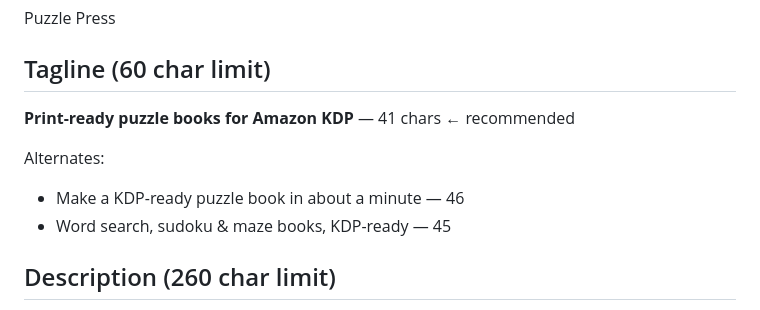
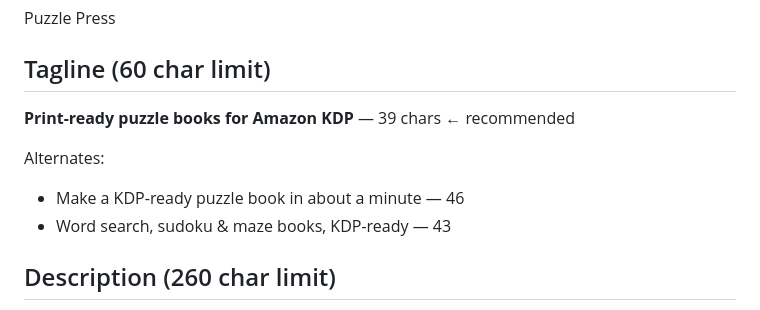
Before and after one commit to walkertbrown/puzzle-press, a Markdown page: marketing/product-hunt.md, the part around the change. Rendered like a GitHub page.

Commit message:
Phase 27 actual; tagline counts

```diff
--- a/marketing/product-hunt.md
+++ b/marketing/product-hunt.md
@@ -12,11 +12,11 @@ Puzzle Press
 
 ## Tagline (60 char limit)
 
-**Print-ready puzzle books for Amazon KDP** — 41 chars ← recommended
+**Print-ready puzzle books for Amazon KDP** — 39 chars ← recommended
 
 Alternates:
 - Make a KDP-ready puzzle book in about a minute — 46
-- Word search, sudoku & maze books, KDP-ready — 45
+- Word search, sudoku & maze books, KDP-ready — 43
 
 ## Description (260 char limit)
 
```
